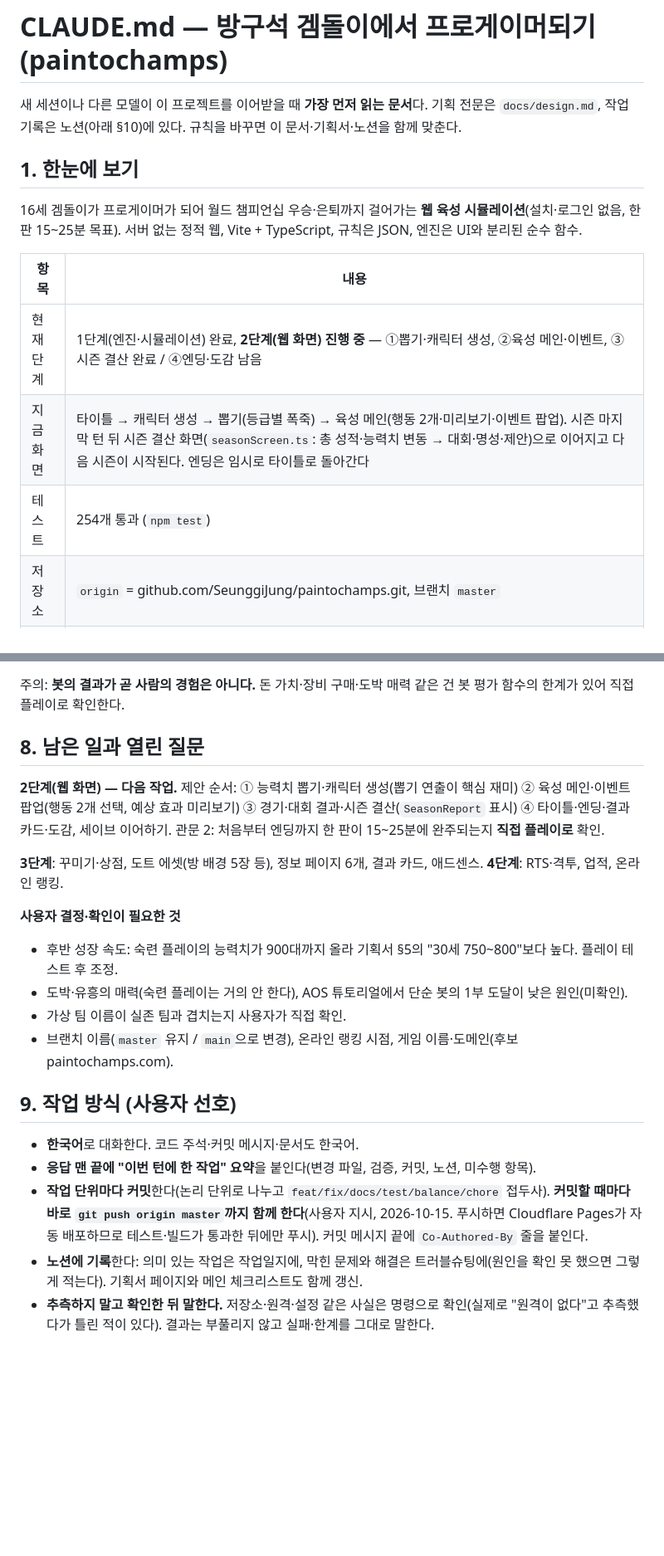
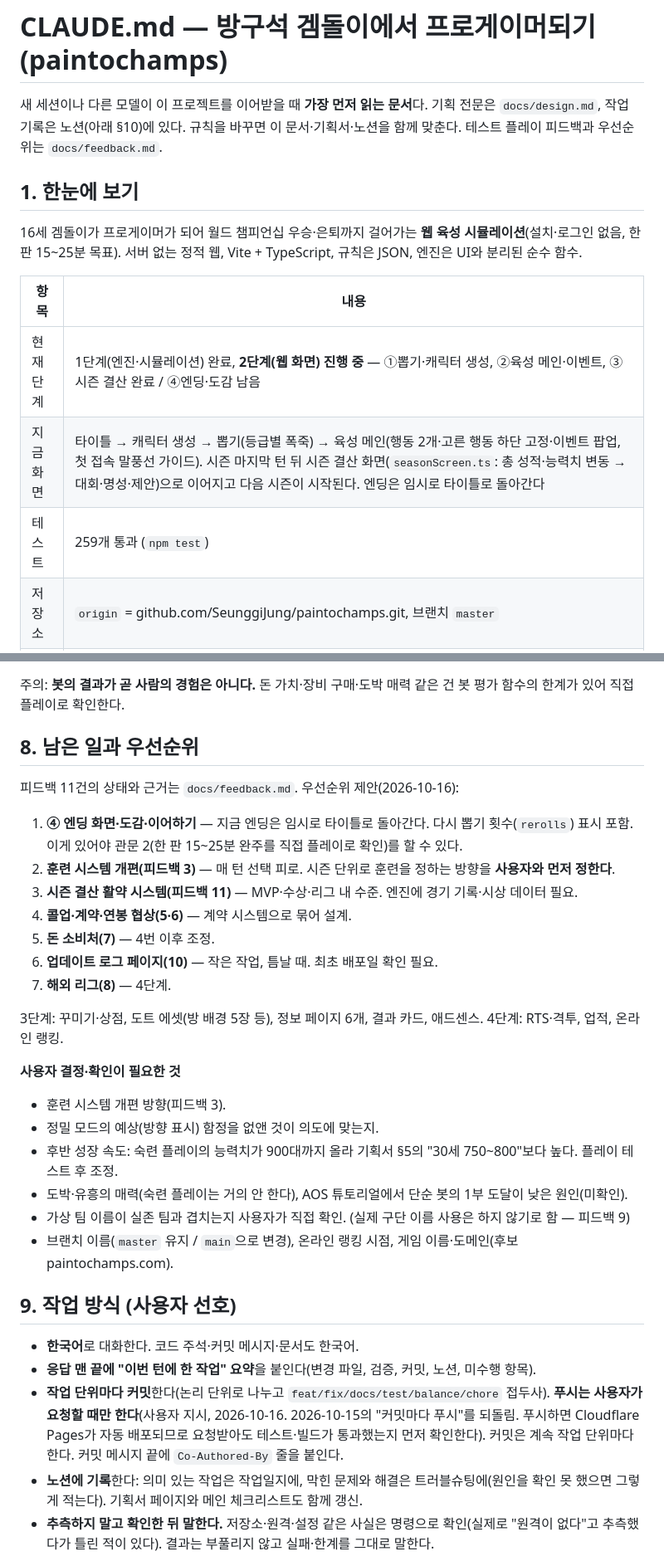
Before and after one commit to SeunggiJung/paintochamps, a Markdown page: CLAUDE.md, 2 parts joined by grey strips. Shown at 83% size. Rendered like a GitHub page; blank space fills up the shorter version.

Commit message:
docs: 피드백 11건 정리(docs/feedback.md)와 우선순위, 푸시는 요청 시에만 하도록 작업 방식 변경
Co-Authored-By: Claude Sonnet 5.5 <noreply@anthropic.com>

```diff
--- a/CLAUDE.md
+++ b/CLAUDE.md
@@ -1,6 +1,6 @@
 # CLAUDE.md — 방구석 겜돌이에서 프로게이머되기 (paintochamps)
 
-새 세션이나 다른 모델이 이 프로젝트를 이어받을 때 **가장 먼저 읽는 문서**다. 기획 전문은 `docs/design.md`, 작업 기록은 노션(아래 §10)에 있다. 규칙을 바꾸면 이 문서·기획서·노션을 함께 맞춘다.
+새 세션이나 다른 모델이 이 프로젝트를 이어받을 때 **가장 먼저 읽는 문서**다. 기획 전문은 `docs/design.md`, 작업 기록은 노션(아래 §10)에 있다. 규칙을 바꾸면 이 문서·기획서·노션을 함께 맞춘다. 테스트 플레이 피드백과 우선순위는 `docs/feedback.md`.
 
 ## 1. 한눈에 보기
 
@@ -9,8 +9,8 @@
 | 항목 | 내용 |
 |---|---|
 | 현재 단계 | 1단계(엔진·시뮬레이션) 완료, **2단계(웹 화면) 진행 중** — ①뽑기·캐릭터 생성, ②육성 메인·이벤트, ③시즌 결산 완료 / ④엔딩·도감 남음 |
-| 지금 화면 | 타이틀 → 캐릭터 생성 → 뽑기(등급별 폭죽) → 육성 메인(행동 2개·미리보기·이벤트 팝업). 시즌 마지막 턴 뒤 시즌 결산 화면(`seasonScreen.ts`: 총 성적·능력치 변동 → 대회·명성·제안)으로 이어지고 다음 시즌이 시작된다. 엔딩은 임시로 타이틀로 돌아간다 |
-| 테스트 | 254개 통과 (`npm test`) |
+| 지금 화면 | 타이틀 → 캐릭터 생성 → 뽑기(등급별 폭죽) → 육성 메인(행동 2개·고른 행동 하단 고정·이벤트 팝업, 첫 접속 말풍선 가이드). 시즌 마지막 턴 뒤 시즌 결산 화면(`seasonScreen.ts`: 총 성적·능력치 변동 → 대회·명성·제안)으로 이어지고 다음 시즌이 시작된다. 엔딩은 임시로 타이틀로 돌아간다 |
+| 테스트 | 259개 통과 (`npm test`) |
 | 저장소 | `origin` = github.com/SeunggiJung/paintochamps.git, 브랜치 `master` |
 | 사용자 | 한국어 사용. 1인 개발, 기획·개발·밸런싱 담당 |
 
@@ -121,23 +124,33 @@ saveGame(storage, s)                           // 매 턴 자동 저장
 
 주의: **봇의 결과가 곧 사람의 경험은 아니다.** 돈 가치·장비 구매·도박 매력 같은 건 봇 평가 함수의 한계가 있어 직접 플레이로 확인한다.
 
-## 8. 남은 일과 열린 질문
+## 8. 남은 일과 우선순위
 
-**2단계(웹 화면) — 다음 작업.** 제안 순서: ① 능력치 뽑기·캐릭터 생성(뽑기 연출이 핵심 재미) ② 육성 메인·이벤트 팝업(행동 2개 선택, 예상 효과 미리보기) ③ 경기·대회 결과·시즌 결산(`SeasonReport` 표시) ④ 타이틀·엔딩·결과 카드·도감, 세이브 이어하기. 관문 2: 처음부터 엔딩까지 한 판이 15~25분에 완주되는지 **직접 플레이로** 확인.
+피드백 11건의 상태와 근거는 `docs/feedback.md`. 우선순위 제안(2026-10-16):
 
-**3단계**: 꾸미기·상점, 도트 에셋(방 배경 5장 등), 정보 페이지 6개, 결과 카드, 애드센스. **4단계**: RTS·격투, 업적, 온라인 랭킹.
+1. **④ 엔딩 화면·도감·이어하기** — 지금 엔딩은 임시로 타이틀로 돌아간다. 다시 뽑기 횟수(`rerolls`) 표시 포함. 이게 있어야 관문 2(한 판 15~25분 완주를 직접 플레이로 확인)를 할 수 있다.
+2. **훈련 시스템 개편(피드백 3)** — 매 턴 선택 피로. 시즌 단위로 훈련을 정하는 방향을 **사용자와 먼저 정한다**.
+3. **시즌 결산 활약 시스템(피드백 11)** — MVP·수상·리그 내 수준. 엔진에 경기 기록·시상 데이터 필요.
+4. **콜업·계약·연봉 협상(5·6)** — 계약 시스템으로 묶어 설계.
+5. **돈 소비처(7)** — 4번 이후 조정.
+6. **업데이트 로그 페이지(10)** — 작은 작업, 틈날 때. 최초 배포일 확인 필요.
+7. **해외 리그(8)** — 4단계.
+
+3단계: 꾸미기·상점, 도트 에셋(방 배경 5장 등), 정보 페이지 6개, 결과 카드, 애드센스. 4단계: RTS·격투, 업적, 온라인 랭킹.
 
 **사용자 결정·확인이 필요한 것**
+- 훈련 시스템 개편 방향(피드백 3).
+- 정밀 모드의 예상(방향 표시) 함정을 없앤 것이 의도에 맞는지.
 - 후반 성장 속도: 숙련 플레이의 능력치가 900대까지 올라 기획서 §5의 "30세 750~800"보다 높다. 플레이 테스트 후 조정.
 - 도박·유흥의 매력(숙련 플레이는 거의 안 한다), AOS 튜토리얼에서 단순 봇의 1부 도달이 낮은 원인(미확인).
-- 가상 팀 이름이 실존 팀과 겹치는지 사용자가 직접 확인.
+- 가상 팀 이름이 실존 팀과 겹치는지 사용자가 직접 확인. (실제 구단 이름 사용은 하지 않기로 함 — 피드백 9)
 - 브랜치 이름(`master` 유지 / `main`으로 변경), 온라인 랭킹 시점, 게임 이름·도메인(후보 paintochamps.com).
 
 ## 9. 작업 방식 (사용자 선호)
 
 - **한국어**로 대화한다. 코드 주석·커밋 메시지·문서도 한국어.
 - **응답 맨 끝에 "이번 턴에 한 작업" 요약**을 붙인다(변경 파일, 검증, 커밋, 노션, 미수행 항목).
-- **작업 단위마다 커밋**한다(논리 단위로 나누고 `feat/fix/docs/test/balance/chore` 접두사). **커밋할 때마다 바로 `git push origin master`까지 함께 한다**(사용자 지시, 2026-10-15. 푸시하면 Cloudflare Pages가 자동 배포하므로 테스트·빌드가 통과한 뒤에만 푸시). 커밋 메시지 끝에 `Co-Authored-By` 줄을 붙인다.
+- **작업 단위마다 커밋**한다(논리 단위로 나누고 `feat/fix/docs/test/balance/chore` 접두사). **푸시는 사용자가 요청할 때만 한다**(사용자 지시, 2026-10-16. 2026-10-15의 "커밋마다 푸시"를 되돌림. 푸시하면 Cloudflare Pages가 자동 배포되므로 요청받아도 테스트·빌드가 통과했는지 먼저 확인한다). 커밋은 계속 작업 단위마다 한다. 커밋 메시지 끝에 `Co-Authored-By` 줄을 붙인다.
 - **노션에 기록**한다: 의미 있는 작업은 작업일지에, 막힌 문제와 해결은 트러블슈팅에(원인을 확인 못 했으면 그렇게 적는다). 기획서 페이지와 메인 체크리스트도 함께 갱신.
 - **추측하지 말고 확인한 뒤 말한다.** 저장소·원격·설정 같은 사실은 명령으로 확인(실제로 "원격이 없다"고 추측했다가 틀린 적이 있다). 결과는 부풀리지 않고 실패·한계를 그대로 말한다.
 - 사용자가 결정할 것(설계 취향, 난이도 방향)은 물어보고, 임시값으로 진행한 건 임시라고 밝힌다. 수치는 모두 초안이다.
```
Also changed, not shown: other parts of CLAUDE.md (+5 -2 lines), docs/feedback.md (added, +38 -0 lines).
